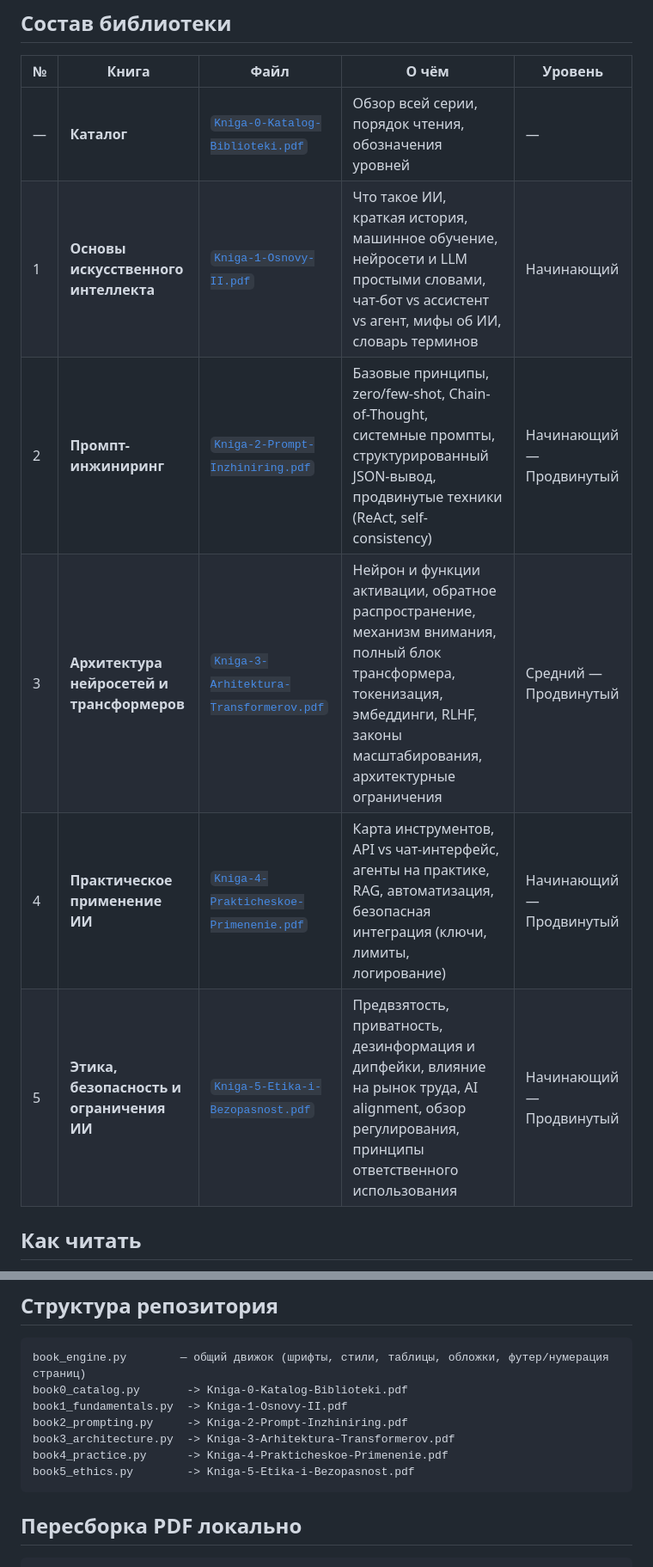
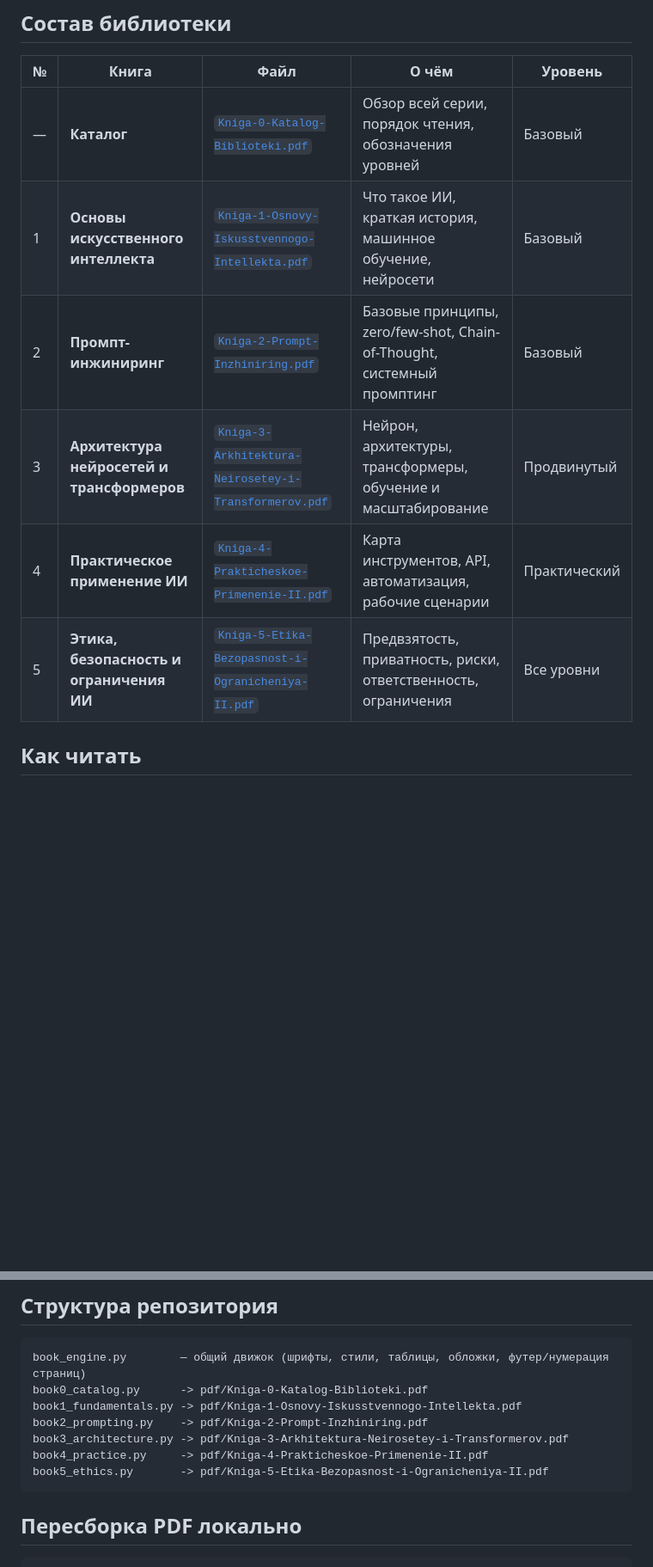
Before and after one commit to ivanm696/ai-library, a Markdown page: README.md, 2 parts joined by grey strips. Shown at 86% size. GitHub-like rendering; blank space fills up the shorter version.

Commit message:
Fix README PDF links to the actual files in the pdf/ directory

````diff
--- a/README.md
+++ b/README.md
@@ -13,12 +13,12 @@
 
 | № | Книга | Файл | О чём | Уровень |
 |---|---|---|---|---|
-| — | **Каталог** | [`Kniga-0-Katalog-Biblioteki.pdf`](Kniga-0-Katalog-Biblioteki.pdf) | Обзор всей серии, порядок чтения, обозначения уровней | — |
-| 1 | **Основы искусственного интеллекта** | [`Kniga-1-Osnovy-II.pdf`](Kniga-1-Osnovy-II.pdf) | Что такое ИИ, краткая история, машинное обучение, нейросети и LLM простыми словами, чат-бот vs ассистент vs агент, мифы об ИИ, словарь терминов | Начинающий |
-| 2 | **Промпт-инжиниринг** | [`Kniga-2-Prompt-Inzhiniring.pdf`](Kniga-2-Prompt-Inzhiniring.pdf) | Базовые принципы, zero/few-shot, Chain-of-Thought, системные промпты, структурированный JSON-вывод, продвинутые техники (ReAct, self-consistency) | Начинающий — Продвинутый |
-| 3 | **Архитектура нейросетей и трансформеров** | [`Kniga-3-Arhitektura-Transformerov.pdf`](Kniga-3-Arhitektura-Transformerov.pdf) | Нейрон и функции активации, обратное распространение, механизм внимания, полный блок трансформера, токенизация, эмбеддинги, RLHF, законы масштабирования, архитектурные ограничения | Средний — Продвинутый |
-| 4 | **Практическое применение ИИ** | [`Kniga-4-Prakticheskoe-Primenenie.pdf`](Kniga-4-Prakticheskoe-Primenenie.pdf) | Карта инструментов, API vs чат-интерфейс, агенты на практике, RAG, автоматизация, безопасная интеграция (ключи, лимиты, логирование) | Начинающий — Продвинутый |
-| 5 | **Этика, безопасность и ограничения ИИ** | [`Kniga-5-Etika-i-Bezopasnost.pdf`](Kniga-5-Etika-i-Bezopasnost.pdf) | Предвзятость, приватность, дезинформация и дипфейки, влияние на рынок труда, AI alignment, обзор регулирования, принципы ответственного использования | Начинающий — Продвинутый |
+| — | **Каталог** | [`Kniga-0-Katalog-Biblioteki.pdf`](pdf/Kniga-0-Katalog-Biblioteki.pdf) | Обзор всей серии, порядок чтения, обозначения уровней | Базовый |
+| 1 | **Основы искусственного интеллекта** | [`Kniga-1-Osnovy-Iskusstvennogo-Intellekta.pdf`](pdf/Kniga-1-Osnovy-Iskusstvennogo-Intellekta.pdf) | Что такое ИИ, краткая история, машинное обучение, нейросети | Базовый |
+| 2 | **Промпт-инжиниринг** | [`Kniga-2-Prompt-Inzhiniring.pdf`](pdf/Kniga-2-Prompt-Inzhiniring.pdf) | Базовые принципы, zero/few-shot, Chain-of-Thought, системный промптинг | Базовый |
+| 3 | **Архитектура нейросетей и трансформеров** | [`Kniga-3-Arkhitektura-Neirosetey-i-Transformerov.pdf`](pdf/Kniga-3-Arkhitektura-Neirosetey-i-Transformerov.pdf) | Нейрон, архитектуры, трансформеры, обучение и масштабирование | Продвинутый |
+| 4 | **Практическое применение ИИ** | [`Kniga-4-Prakticheskoe-Primenenie-II.pdf`](pdf/Kniga-4-Prakticheskoe-Primenenie-II.pdf) | Карта инструментов, API, автоматизация, рабочие сценарии | Практический |
+| 5 | **Этика, безопасность и ограничения ИИ** | [`Kniga-5-Etika-Bezopasnost-i-Ogranicheniya-II.pdf`](pdf/Kniga-5-Etika-Bezopasnost-i-Ogranicheniya-II.pdf) | Предвзятость, приватность, риски, ответственность, ограничения | Все уровни |
 
 ## Как читать
 
@@ -34,12 +34,12 @@
 
 ```
 book_engine.py        — общий движок (шрифты, стили, таблицы, обложки, футер/нумерация страниц)
-book0_catalog.py       -> Kniga-0-Katalog-Biblioteki.pdf
-book1_fundamentals.py  -> Kniga-1-Osnovy-II.pdf
-book2_prompting.py     -> Kniga-2-Prompt-Inzhiniring.pdf
-book3_architecture.py  -> Kniga-3-Arhitektura-Transformerov.pdf
-book4_practice.py      -> Kniga-4-Prakticheskoe-Primenenie.pdf
-book5_ethics.py        -> Kniga-5-Etika-i-Bezopasnost.pdf
+book0_catalog.py      -> pdf/Kniga-0-Katalog-Biblioteki.pdf
+book1_fundamentals.py -> pdf/Kniga-1-Osnovy-Iskusstvennogo-Intellekta.pdf
+book2_prompting.py    -> pdf/Kniga-2-Prompt-Inzhiniring.pdf
+book3_architecture.py -> pdf/Kniga-3-Arkhitektura-Neirosetey-i-Transformerov.pdf
+book4_practice.py     -> pdf/Kniga-4-Prakticheskoe-Primenenie-II.pdf
+book5_ethics.py       -> pdf/Kniga-5-Etika-Bezopasnost-i-Ogranicheniya-II.pdf
 ```
 
 ## Пересборка PDF локально
````
